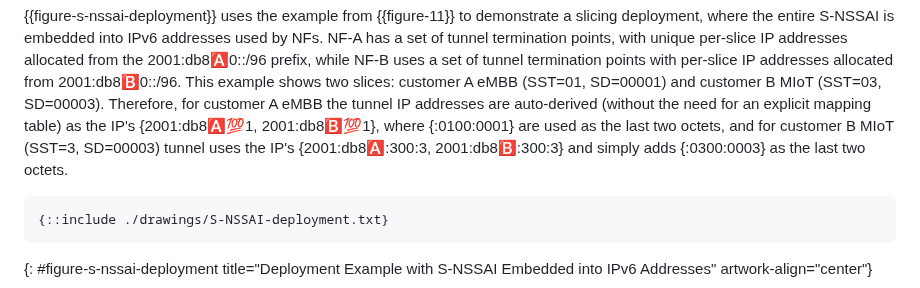
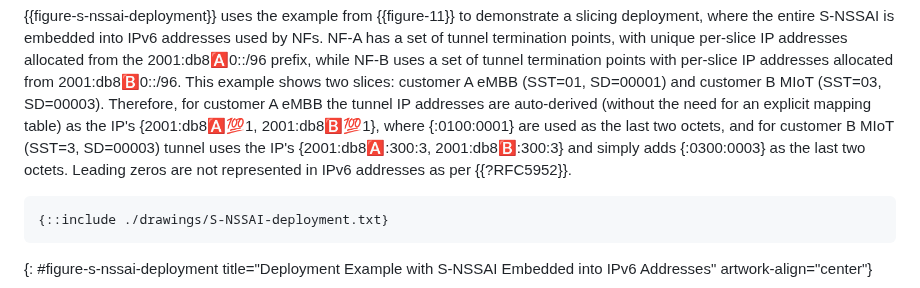
Before and after one commit to boucadair/5g-slice-realization, a Markdown page: draft-ietf-teas-5g-ns-ip-mpls.md, the part around the change. Drawn GitHub-style.

Commit message:
Update draft-ietf-teas-5g-ns-ip-mpls.md - Med comments10
Co-authored-by: Med <mohamed.boucadair@orange.com>

```diff
--- a/draft-ietf-teas-5g-ns-ip-mpls.md
+++ b/draft-ietf-teas-5g-ns-ip-mpls.md
@@ -736,7 +736,7 @@ Overall, policies might be provided by an operator (e.g., to Network Slice Contr
    for an explicit mapping table) as the IP's {2001:db8:a::100:1, 2001:db8:b::100:1},
    where {:0100:0001} are used as the last two octets, and for customer B MIoT (SST=3,
    SD=00003) tunnel uses the IP's {2001:db8:a::300:3, 2001:db8:b::300:3} and simply
-   adds {:0300:0003} as the last two octets.
+   adds {:0300:0003} as the last two octets. Leading zeros are not represented in IPv6 addresses as per {{?RFC5952}}.
 
 ~~~~
 {::include ./drawings/S-NSSAI-deployment.txt}
```
